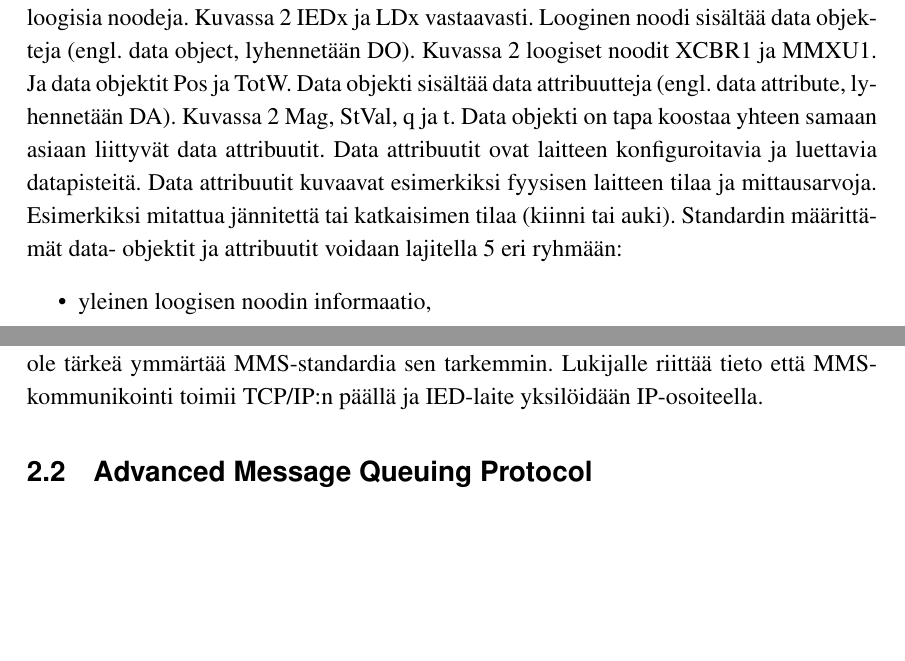
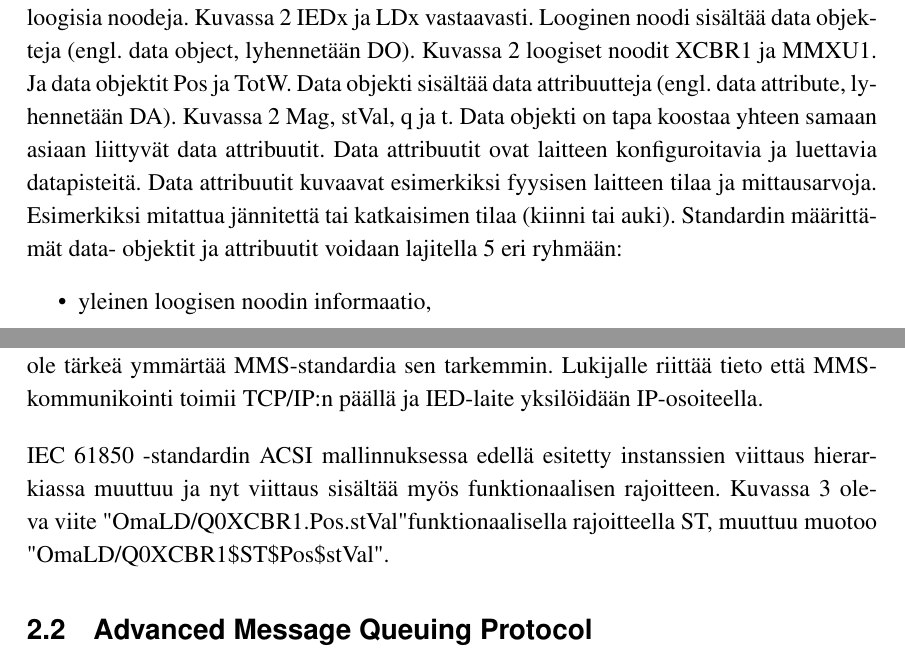
Before and after one commit to Kazhuu/tut_master_thesis, a LaTeX thesis (main.tex, which reads teoria.tex): two parts of pages 15 and 29 of 42, joined at a grey line, cut so that both start at the same text, the shorter picture padded with empty space. Compiled offline with pdfLaTeX.

```diff
--- a/teoria.tex
+++ b/teoria.tex
@@ -57,7 +57,7 @@
 	\label{fig:iec61850-data-modeling}
 \end{figure}
 
-Standardin määrittämissä osien hierarkiassa looginen laite on ylin yksilö, joka sisältää loogisia noodeja. Kuvassa \ref{fig:iec61850-data-modeling} IEDx ja LDx vastaavasti. Looginen noodi sisältää data objekteja (engl. data object, lyhennetään DO). Kuvassa \ref{fig:iec61850-data-modeling} loogiset noodit XCBR1 ja MMXU1. Ja data objektit Pos ja TotW. Data objekti sisältää data attribuutteja (engl. data attribute, lyhennetään DA). Kuvassa \ref{fig:iec61850-data-modeling} Mag, StVal, q ja t. Data objekti on tapa koostaa yhteen samaan asiaan liittyvät data attribuutit. Data attribuutit ovat laitteen konfiguroitavia ja luettavia datapisteitä. Data attribuutit kuvaavat esimerkiksi fyysisen laitteen tilaa ja mittausarvoja. Esimerkiksi mitattua jännitettä tai katkaisimen tilaa (kiinni tai auki). Standardin määrittämät data- objektit ja attribuutit voidaan lajitella 5 eri ryhmään:
+Standardin määrittämissä osien hierarkiassa looginen laite on ylin yksilö, joka sisältää loogisia noodeja. Kuvassa \ref{fig:iec61850-data-modeling} IEDx ja LDx vastaavasti. Looginen noodi sisältää data objekteja (engl. data object, lyhennetään DO). Kuvassa \ref{fig:iec61850-data-modeling} loogiset noodit XCBR1 ja MMXU1. Ja data objektit Pos ja TotW. Data objekti sisältää data attribuutteja (engl. data attribute, lyhennetään DA). Kuvassa \ref{fig:iec61850-data-modeling} Mag, stVal, q ja t. Data objekti on tapa koostaa yhteen samaan asiaan liittyvät data attribuutit. Data attribuutit ovat laitteen konfiguroitavia ja luettavia datapisteitä. Data attribuutit kuvaavat esimerkiksi fyysisen laitteen tilaa ja mittausarvoja. Esimerkiksi mitattua jännitettä tai katkaisimen tilaa (kiinni tai auki). Standardin määrittämät data- objektit ja attribuutit voidaan lajitella 5 eri ryhmään:
 \begin{itemize}
 	\item yleinen loogisen noodin informaatio,
 	\item tila informaatio,
@@ -345,7 +345,7 @@
 
 Edellä kuvattu IEC 61850 -standardin osat voidaan mallintaa erillisille tekniikoille. Tämän työn kannalta käytetty mallinnus oli MMS-protokolla (engl. Manufacturing Message Specification). Tästä mallinuksesta on tarkemmin määritetty IEC 61850 -standardin osassa 8-1 \cite{IEC61850-8-1}. MMS-protokolla on maailmanlaajuinen ISO 9506 -standardi. MMS on viestintä standardi, joka on määritetty TCP/IP:n päälle \cite{MMS-protocol-stack-and-API}. Tämän työn kannalta ei ole tärkeä ymmärtää MMS-standardia sen tarkemmin. Lukijalle riittää tieto että MMS-kommunikointi toimii TCP/IP:n päällä ja IED-laite yksilöidään IP-osoiteella.
 
-
+IEC 61850 -standardin ACSI mallinnuksessa edellä esitetty instanssien viittaus hierarkiassa muuttuu ja nyt viittaus sisältää myös funktionaalisen rajoitteen. Kuvassa \ref{fig:iec61850-data-reference} oleva viite "OmaLD/Q0XCBR1.Pos.stVal" funktionaalisella rajoitteella ST, muuttuu muotoo "OmaLD/Q0XCBR1\$ST\$Pos\$stVal".
 
 
 \section{Advanced Message Queuing Protocol}
```
Also changed, not shown: main.pdf, pictures/iec61850-data-reference.png, pictures/iec61850-data-reference.svg, teoria.tex (2 more changed lines).
